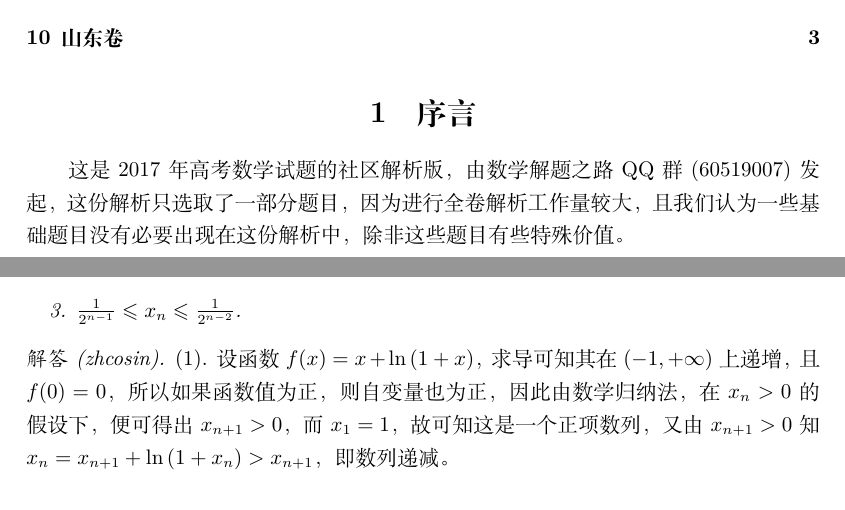
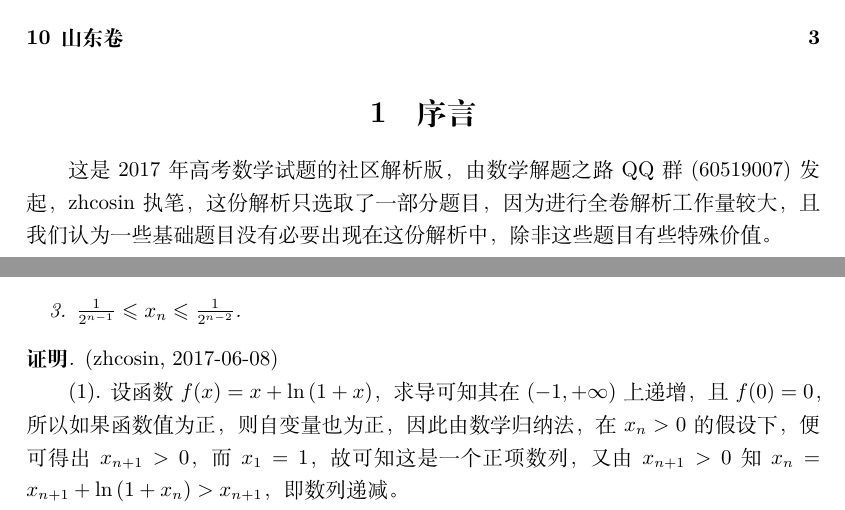
Before and after one commit to zhcosin/gaokao-math-questions, a LaTeX document (2017/2017.tex): two parts of pages 1 and 2 of 3, joined at a grey line, cut so that both start at the same text. Compiled offline with XeLaTeX.

Commit message:
adjust some format.

```diff
--- a/2017/2017.tex
+++ b/2017/2017.tex
@@ -15,7 +15,7 @@
 \section{序言}
 \label{sec:preface}
 
-这是2017年高考数学试题的社区解析版，由数学解题之路QQ群(60519007)发起，这份解析只选取了一部分题目，因为进行全卷解析工作量较大，且我们认为一些基础题目没有必要出现在这份解析中，除非这些题目有些特殊价值。
+这是2017年高考数学试题的社区解析版，由数学解题之路QQ群(60519007)发起，zhcosin 执笔，这份解析只选取了一部分题目，因为进行全卷解析工作量较大，且我们认为一些基础题目没有必要出现在这份解析中，除非这些题目有些特殊价值。
 
 \section{全国I卷}
 \label{sec:nation-1}
@@ -49,7 +49,8 @@
   \end{enumerate}
 \end{exercise}
 
-\begin{proof}[解答(zhcosin)]
+\begin{proof}[\textbf{证明}] (zhcosin, 2017-06-08)
+
   (1). 设函数$f(x)=x+\ln{(1+x)}$，求导可知其在$(-1,+\infty)$上递增，且$f(0)=0$，所以如果函数值为正，则自变量也为正，因此由数学归纳法，在$x_n>0$的假设下，便可得出$x_{n+1}>0$，而$x_1=1$，故可知这是一个正项数列，又由$x_{n+1}>0$知$x_n=x_{n+1}+\ln{(1+x_n)}>x_{n+1}$，即数列递减。
 
   (2). 只需证
```
